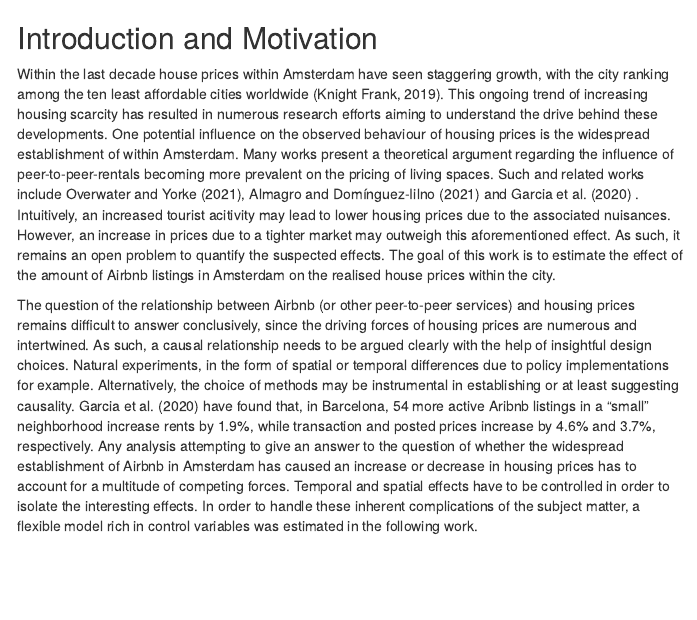
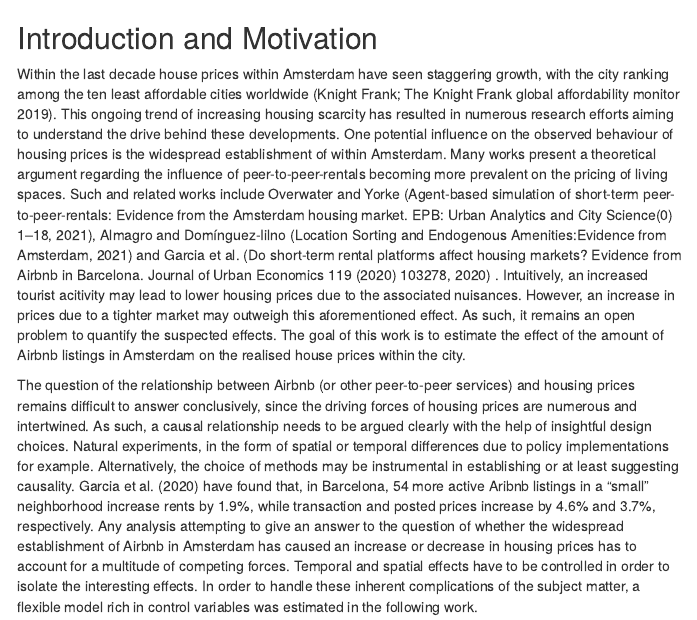
Before and after one commit to Irazall/econometric-game-2021-team-goettingen, an R Markdown document (scripts/intro.Rmd): the page in a window 1100 px wide, from its top. The pictures show the output file output/intro.html that the author committed with the source, opened offline; menus at the side of the page are left out.

Commit message:
full reference.

```diff
--- a/scripts/intro.Rmd
+++ b/scripts/intro.Rmd
@@ -16,7 +16,7 @@ knitr::opts_chunk$set(echo = TRUE)
 
 ## Introduction and Motivation
 
-Within the last decade house prices within Amsterdam have seen staggering growth, with the city ranking among the ten least affordable cities worldwide (Knight Frank, 2019). This ongoing trend of increasing housing scarcity has resulted in numerous research efforts aiming to understand the drive behind these developments. One potential influence on the observed behaviour of housing prices is the widespread establishment of \textit{Airbnb} within Amsterdam. Many works present a theoretical argument regarding the influence of peer-to-peer-rentals becoming more prevalent on the pricing of living spaces. Such and related works include Overwater and Yorke (2021), Almagro and Domínguez-Iilno (2021) and Garcia et al. (2020) . Intuitively, an increased tourist acitivity may lead to lower housing prices due to the associated nuisances. However, an increase in prices due to a tighter market may outweigh this aforementioned effect. As such, it remains an open problem to quantify the suspected effects. The goal of this work is to estimate the effect of the amount of Airbnb listings in Amsterdam on the realised house prices within the city.
+Within the last decade house prices within Amsterdam have seen staggering growth, with the city ranking among the ten least affordable cities worldwide (Knight Frank; The Knight Frank global affordability monitor 2019). This ongoing trend of increasing housing scarcity has resulted in numerous research efforts aiming to understand the drive behind these developments. One potential influence on the observed behaviour of housing prices is the widespread establishment of \textit{Airbnb} within Amsterdam. Many works present a theoretical argument regarding the influence of peer-to-peer-rentals becoming more prevalent on the pricing of living spaces. Such and related works include Overwater and Yorke (Agent-based simulation of short-term peer-to-peer-rentals: Evidence from the Amsterdam housing market. EPB: Urban Analytics and City Science(0) 1–18, 2021), Almagro and Domínguez-Iilno (Location Sorting and Endogenous Amenities:Evidence from Amsterdam, 2021) and Garcia et al. (Do short-term rental platforms affect housing markets? Evidence from Airbnb in Barcelona. Journal of Urban Economics 119 (2020) 103278, 2020) . Intuitively, an increased tourist acitivity may lead to lower housing prices due to the associated nuisances. However, an increase in prices due to a tighter market may outweigh this aforementioned effect. As such, it remains an open problem to quantify the suspected effects. The goal of this work is to estimate the effect of the amount of Airbnb listings in Amsterdam on the realised house prices within the city.
 
 The question of the relationship between Airbnb (or other peer-to-peer services) and housing prices remains difficult to answer conclusively, since the driving forces of housing prices are numerous and intertwined. As such, a causal relationship needs to be argued clearly with the help of insightful design choices. Natural experiments, in the form of spatial or temporal differences due to policy implementations for example. Alternatively, the choice of methods may be instrumental in establishing or at least suggesting causality. Garcia et al. (2020) have found that, in Barcelona, 54 more active Aribnb listings in a "small" neighborhood increase rents by 1.9%, while transaction and posted prices increase by 4.6% and 3.7%, respectively.
 Any analysis attempting to give an answer to the question of whether the widespread establishment of Airbnb in Amsterdam has caused an increase or decrease in housing prices has to account for a multitude of competing forces. Temporal and spatial effects have to be controlled in order to isolate the interesting effects. In order to handle these inherent complications of the subject matter, a flexible model rich in control variables was estimated in the following work.
```
Also changed, not shown: output/intro.html.
